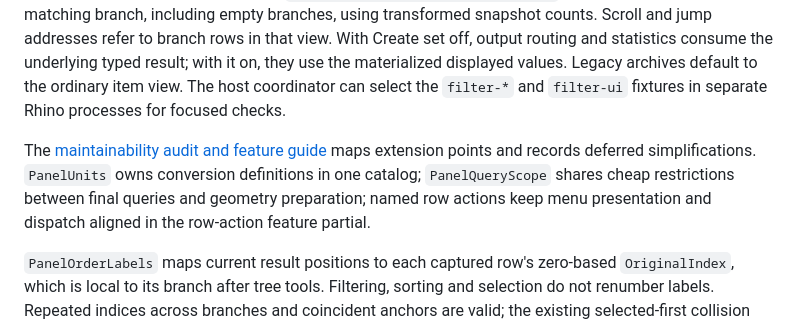
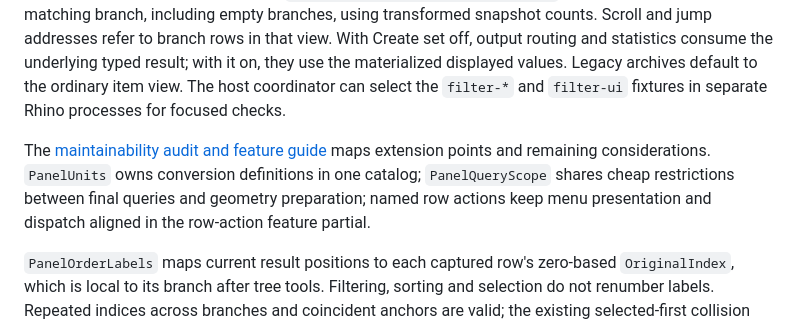
Before and after one commit to tsoumdoa/better-gh-panel, a Markdown page: docs/current-architecture.md, the part around the change. GitHub-like rendering.

```diff
--- a/docs/current-architecture.md
+++ b/docs/current-architecture.md
@@ -2,7 +2,7 @@
 
 The comparison menu's **Display value** choice saves `DisplayFilterValue` with the query options and clears the search expression. Core filtering bypasses the comparison while retaining branch/type/invalid restrictions. `PanelFilterValue` shares metric eligibility, circle circumference and full-precision geometry conversion with comparisons; the canvas and metric copying use its formatter. Geometry display retains the visible-row measurement queue. `BetterPanelAttributes.FilterValues` renders list lengths once per matching branch, including empty branches, using transformed snapshot counts. Scroll and jump addresses refer to branch rows in that view. With Create set off, output routing and statistics consume the underlying typed result; with it on, they use the materialized displayed values. Legacy archives default to the ordinary item view. The host coordinator can select the `filter-*` and `filter-ui` fixtures in separate Rhino processes for focused checks.
 
-The [maintainability audit and feature guide](maintainability.md) maps extension points and records deferred simplifications. `PanelUnits` owns conversion definitions in one catalog; `PanelQueryScope` shares cheap restrictions between final queries and geometry preparation; named row actions keep menu presentation and dispatch aligned in the row-action feature partial.
+The [maintainability audit and feature guide](maintainability.md) maps extension points and remaining considerations. `PanelUnits` owns conversion definitions in one catalog; `PanelQueryScope` shares cheap restrictions between final queries and geometry preparation; named row actions keep menu presentation and dispatch aligned in the row-action feature partial.
 
 `PanelOrderLabels` maps current result positions to each captured row's zero-based `OriginalIndex`, which is local to its branch after tree tools. Filtering, sorting and selection do not renumber labels. Repeated indices across branches and coincident anchors are valid; the existing selected-first collision handling decides visibility. Label caches are still discarded for obsolete results and inactive preview scopes. With item order enabled, row tooltips show the matching branch path and index.
 
```
Also changed, not shown: docs/maintainability.md (+3 -3 lines).
